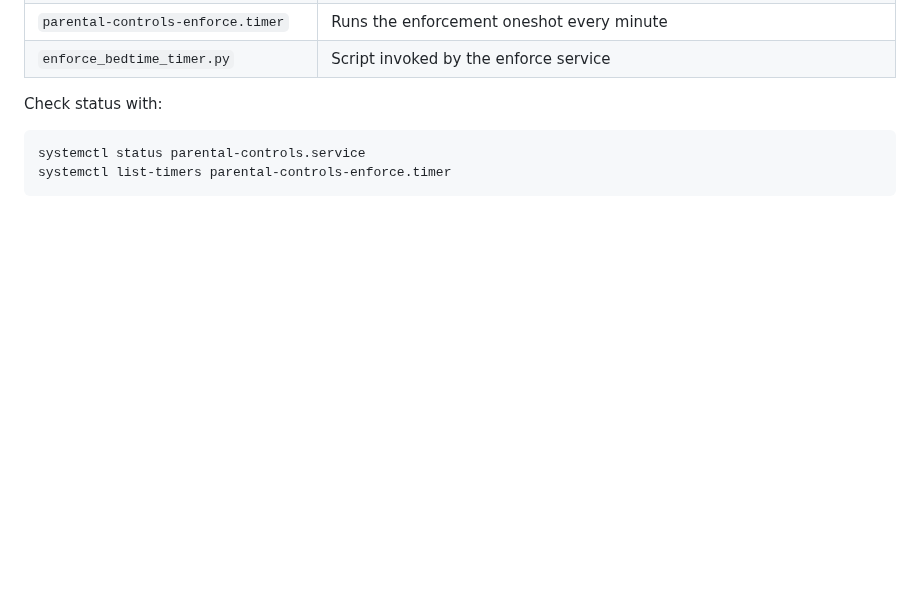
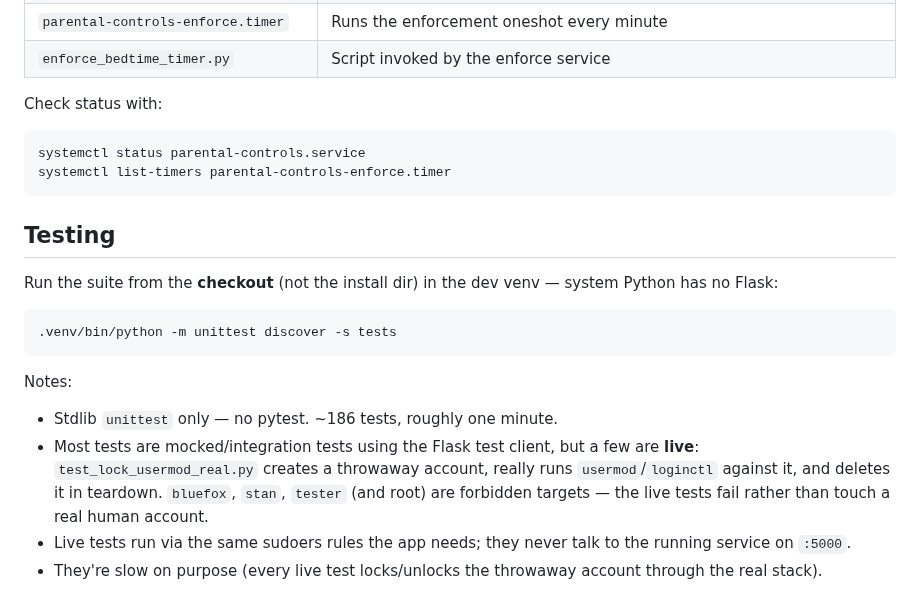
Before and after one commit to mcmillanator/parental-controls, a Markdown page: README.md, the part around the change. GitHub-like rendering; blank space fills up the shorter version.

Commit message:
Document test suite in README

````diff
--- a/README.md
+++ b/README.md
@@ -167,3 +167,25 @@ Check status with:
 systemctl status parental-controls.service
 systemctl list-timers parental-controls-enforce.timer
 ```
+
+## Testing
+
+Run the suite from the **checkout** (not the install dir) in the dev venv —
+system Python has no Flask:
+
+```bash
+.venv/bin/python -m unittest discover -s tests
+```
+
+Notes:
+
+- Stdlib `unittest` only — no pytest. ~186 tests, roughly one minute.
+- Most tests are mocked/integration tests using the Flask test client, but a
+  few are **live**: `test_lock_usermod_real.py` creates a throwaway account,
+  really runs `usermod`/`loginctl` against it, and deletes it in teardown.
+  `bluefox`, `stan`, `tester` (and root) are forbidden targets — the live
+  tests fail rather than touch a real human account.
+- Live tests run via the same sudoers rules the app needs; they never talk to
+  the running service on `:5000`.
+- They're slow on purpose (every live test locks/unlocks the throwaway account
+  through the real stack).
````
